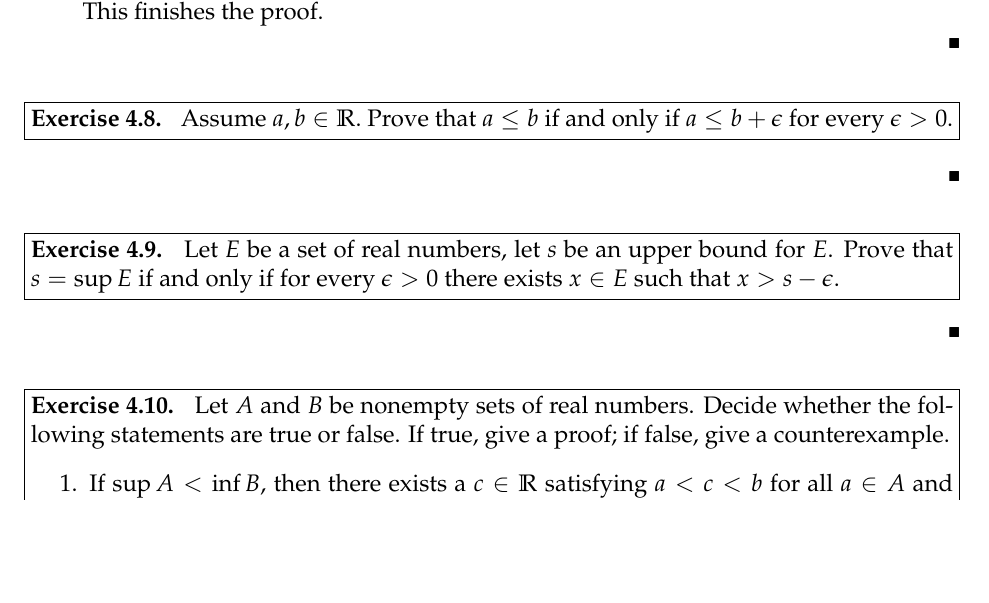
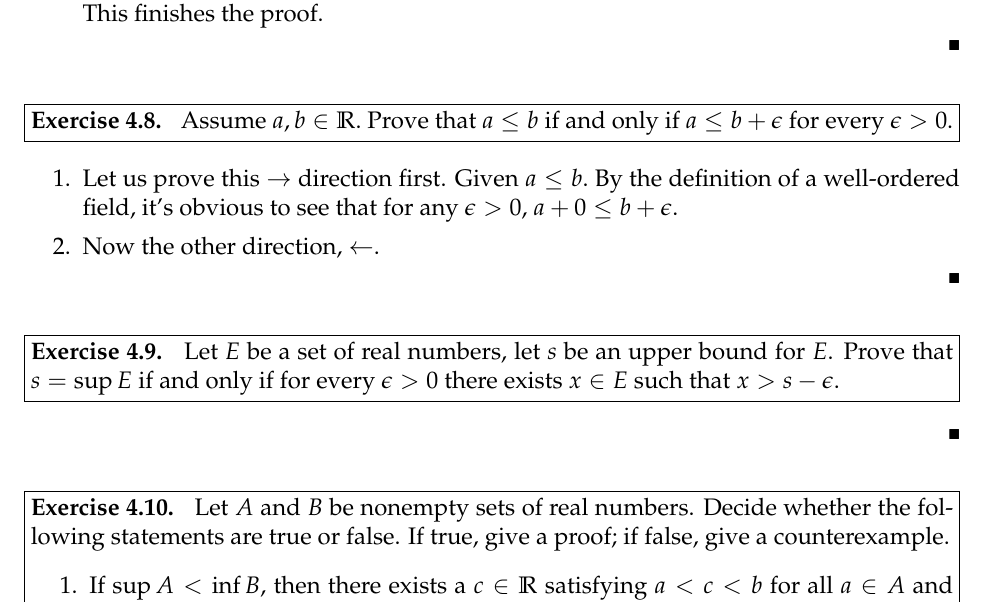
Before and after one commit to rraju1/math_hw, a LaTeX problem sheet (hw2.tex): part of page 5 of 5, cut so that both start at the same text, the shorter picture padded with empty space. Compiled offline with pdfLaTeX.

Commit message:
4.8 trivial case done

```diff
--- a/hw2.tex
+++ b/hw2.tex
@@ -192,6 +192,11 @@ Assume $a, b \in \mathbb{R}.$ Prove that $a \leq b$ if and only if $a \leq b + \
 \end{problem}
 
 \begin{solution}
+\begin{enumerate}
+		\itemsep0em
+		\item Let us prove this $\rightarrow$ direction first. Given $a \leq b.$ By the definition of a well-ordered field, it's obvious to see that for any $\epsilon > 0$, $a + 0 \leq b + \epsilon$.
+		\item Now the other direction, $\leftarrow$.
+\end{enumerate}
 \end{solution}
 
 \begin{problem}[Exercise 4.9.]
```
Also changed, not shown: hw2.pdf, hw2.tex (2 more changed lines).
